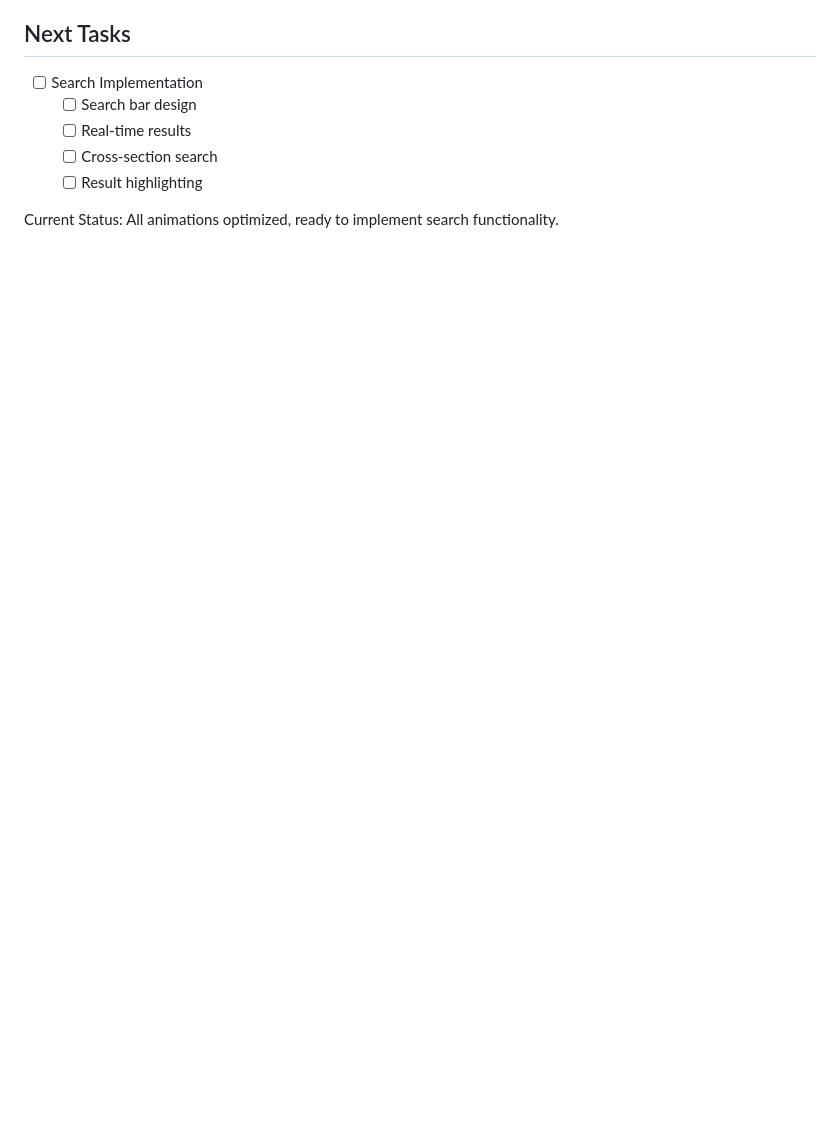
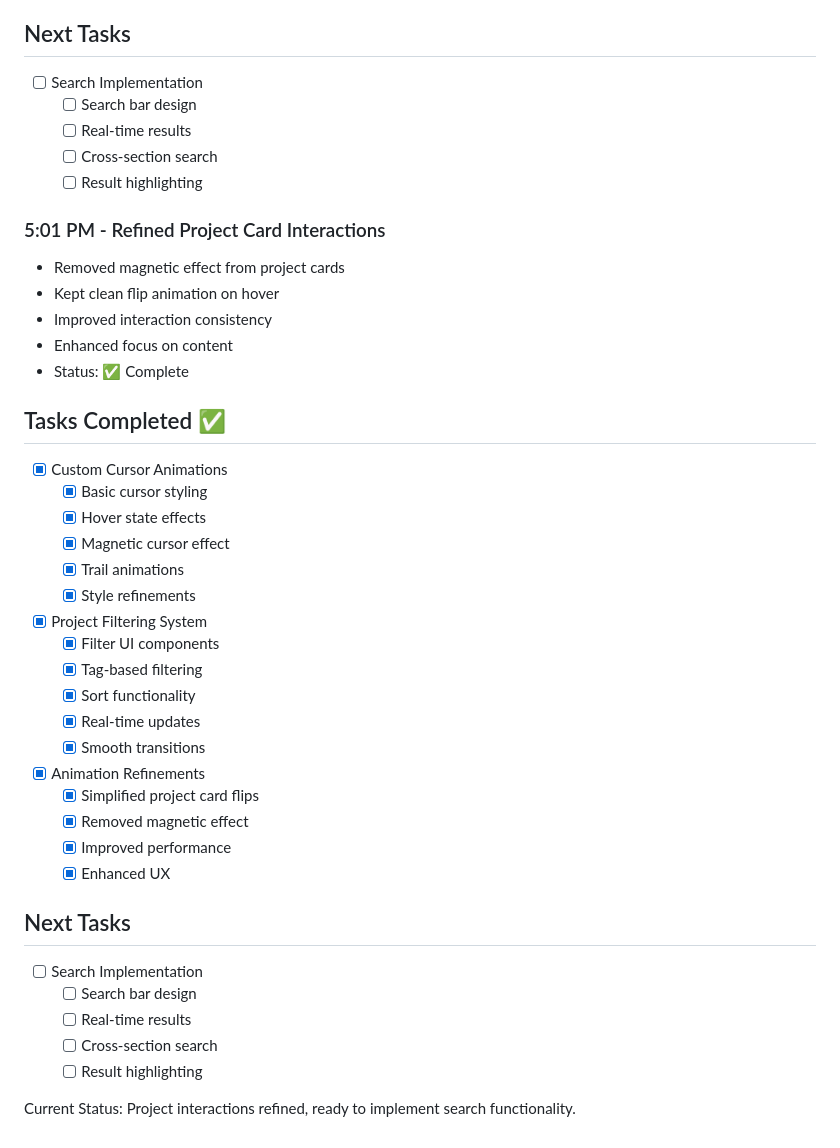
Before and after one commit to JawdsBaws/portfolio, a Markdown page: progress.md, the part around the change. Rendered like a GitHub page; blank space fills up the shorter version.

Commit message:
Update progress log with project card interaction refinements

```diff
--- a/progress.md
+++ b/progress.md
@@ -481,4 +481,37 @@
   - [ ] Cross-section search
   - [ ] Result highlighting
 
-Current Status: All animations optimized, ready to implement search functionality.
+### 5:01 PM - Refined Project Card Interactions
+- Removed magnetic effect from project cards
+- Kept clean flip animation on hover
+- Improved interaction consistency
+- Enhanced focus on content
+- Status: ✅ Complete
+
+## Tasks Completed ✅
+- [x] Custom Cursor Animations
+  - [x] Basic cursor styling
+  - [x] Hover state effects
+  - [x] Magnetic cursor effect
+  - [x] Trail animations
+  - [x] Style refinements
+- [x] Project Filtering System
+  - [x] Filter UI components
+  - [x] Tag-based filtering
+  - [x] Sort functionality
+  - [x] Real-time updates
+  - [x] Smooth transitions
+- [x] Animation Refinements
+  - [x] Simplified project card flips
+  - [x] Removed magnetic effect
+  - [x] Improved performance
+  - [x] Enhanced UX
+
+## Next Tasks
+- [ ] Search Implementation
+  - [ ] Search bar design
+  - [ ] Real-time results
+  - [ ] Cross-section search
+  - [ ] Result highlighting
+
+Current Status: Project interactions refined, ready to implement search functionality.
```
